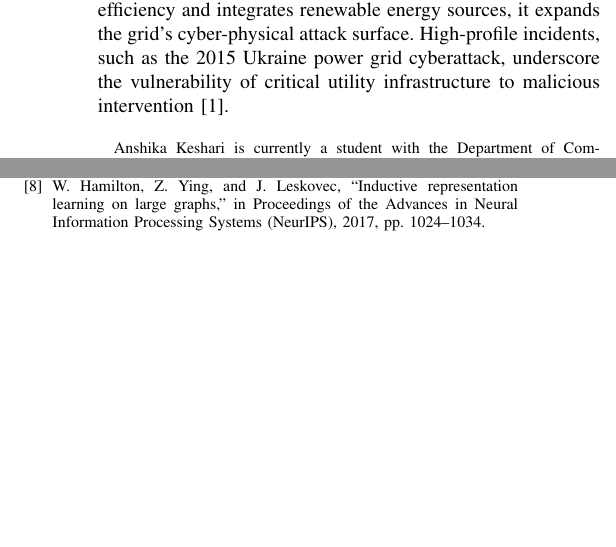
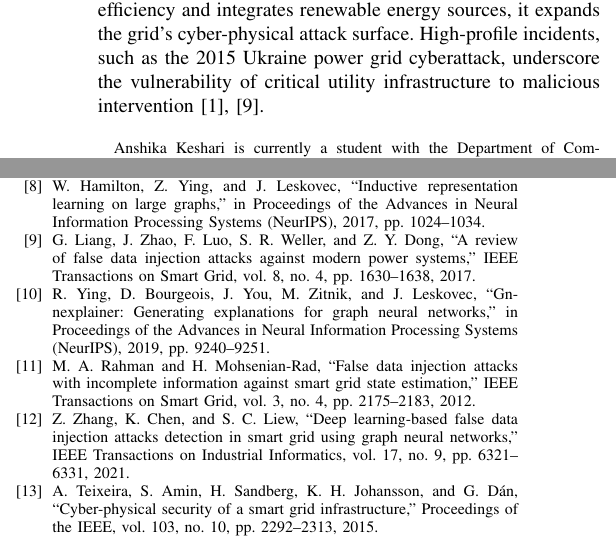
Before and after one commit to himanshu-2l/Graph-Digital-Twin-XAI-, a LaTeX paper (Smart_Grid_GDT_IEEE_Report.tex): two parts of the columns of pages 1 and 5 of 5, joined at a grey line, cut so that both start at the same text, the shorter picture padded with empty space. Compiled offline with pdfLaTeX.

Commit message:
Expand bibliography to 13 references and insert citations in text

```diff
--- a/Smart_Grid_GDT_IEEE_Report.tex
+++ b/Smart_Grid_GDT_IEEE_Report.tex
@@ -36,7 +36,7 @@ Graph Digital Twin, Cyber-Physical Power Systems, Graph Neural Networks, Explain
 \end{IEEEkeywords}
 
 \section{Introduction}
-\IEEEPARstart{M}{odern} smart grids leverage digital communication networks and Supervisory Control and Data Acquisition (SCADA) systems to monitor and control electricity transmission. While this digital integration improves operating efficiency and integrates renewable energy sources, it expands the grid's cyber-physical attack surface. High-profile incidents, such as the 2015 Ukraine power grid cyberattack, underscore the vulnerability of critical utility infrastructure to malicious intervention \cite{b1}.
+\IEEEPARstart{M}{odern} smart grids leverage digital communication networks and Supervisory Control and Data Acquisition (SCADA) systems to monitor and control electricity transmission. While this digital integration improves operating efficiency and integrates renewable energy sources, it expands the grid's cyber-physical attack surface. High-profile incidents, such as the 2015 Ukraine power grid cyberattack, underscore the vulnerability of critical utility infrastructure to malicious intervention \cite{b1}, \cite{b9}.
 
 Adversaries frequently target State Estimation (SE) programs. By injecting structured errors into sensor measurements—a threat known as False Data Injection Attacks (FDIAs)—hackers can mislead grid operators into making incorrect generation adjustments or triggering unnecessary line trips, risking wide-area outages. Traditional Bad Data Detection (BDD) filters flag anomalies using measurement residuals. However, an attacker with local grid topology knowledge can craft stealthy, physically consistent injection vectors that render the attack mathematically unobservable to classical state estimators \cite{b3}, \cite{b4}.
 
@@ -330,6 +330,11 @@ This report presented a topology-invariant Graph Digital Twin that concurrently
 \bibitem{b6} K. Chen, J. Hu, Y. Zhang, and Z. Yu, ``Detection of false data injection attacks in smart grid using graph neural networks,'' IEEE Transactions on Smart Grid, vol. 12, no. 4, pp. 3152--3163, 2021.
 \bibitem{b7} M. Sundararajan, A. Taly, and Q. Yan, ``Axiomatic attribution for deep networks,'' in Proceedings of the International Conference on Machine Learning (ICML), 2017, pp. 3319--3328.
 \bibitem{b8} W. Hamilton, Z. Ying, and J. Leskovec, ``Inductive representation learning on large graphs,'' in Proceedings of the Advances in Neural Information Processing Systems (NeurIPS), 2017, pp. 1024--1034.
+\bibitem{b9} G. Liang, J. Zhao, F. Luo, S. R. Weller, and Z. Y. Dong, ``A review of false data injection attacks against modern power systems,'' IEEE Transactions on Smart Grid, vol. 8, no. 4, pp. 1630--1638, 2017.
+\bibitem{b10} R. Ying, D. Bourgeois, J. You, M. Zitnik, and J. Leskovec, ``Gnnexplainer: Generating explanations for graph neural networks,'' in Proceedings of the Advances in Neural Information Processing Systems (NeurIPS), 2019, pp. 9240--9251.
+\bibitem{b11} M. A. Rahman and H. Mohsenian-Rad, ``False data injection attacks with incomplete information against smart grid state estimation,'' IEEE Transactions on Smart Grid, vol. 3, no. 4, pp. 2175--2183, 2012.
+\bibitem{b12} Z. Zhang, K. Chen, and S. C. Liew, ``Deep learning-based false data injection attacks detection in smart grid using graph neural networks,'' IEEE Transactions on Industrial Informatics, vol. 17, no. 9, pp. 6321--6331, 2021.
+\bibitem{b13} A. Teixeira, S. Amin, H. Sandberg, K. H. Johansson, and G. Dán, ``Cyber-physical security of a smart grid infrastructure,'' Proceedings of the IEEE, vol. 103, no. 10, pp. 2292--2313, 2015.
 \end{thebibliography}
 
 \end{document}
```
Also changed, not shown: Smart_Grid_GDT_IEEE_Report.tex (8 more changed lines).
